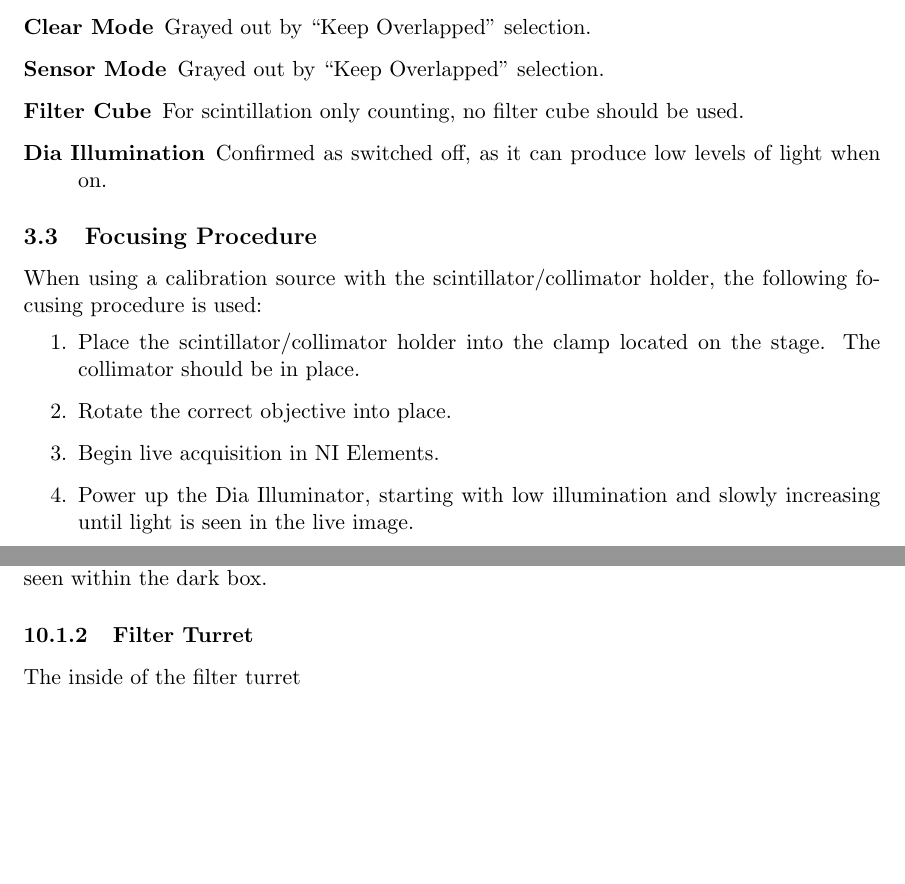
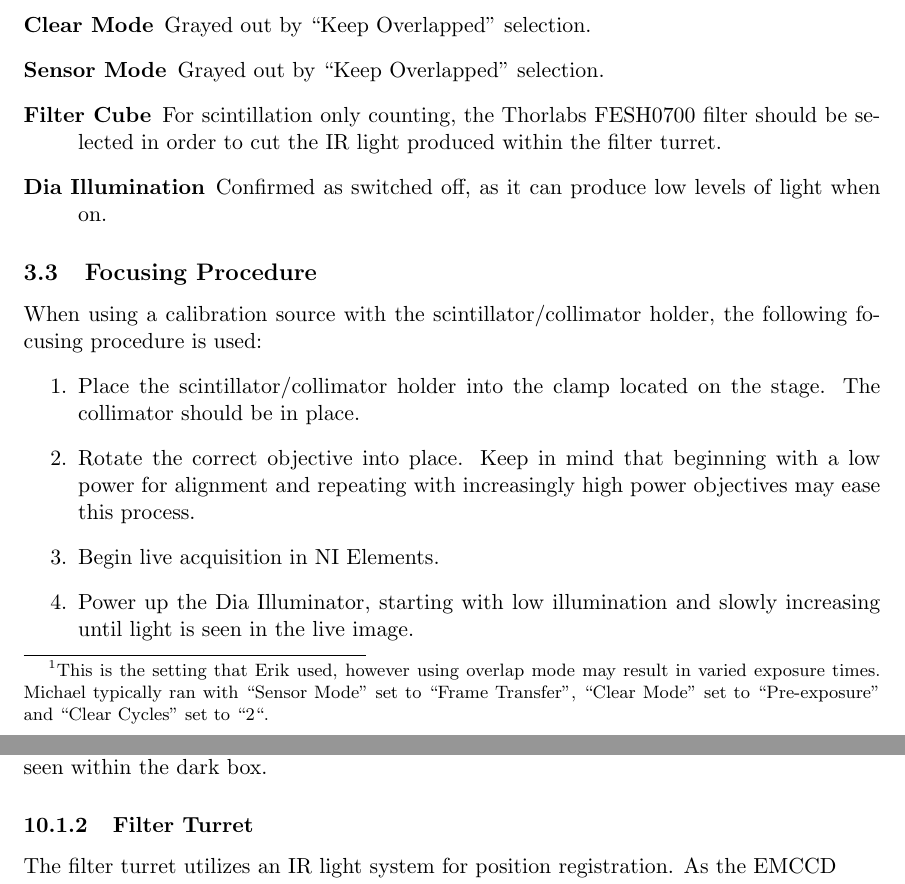
Before and after one commit to ronq/slimersoft, a LaTeX document (long_writeup/slimer_long_writeup.tex): two parts of pages 7 and 18 of 22, joined at a grey line, cut so that both start at the same text, the shorter picture padded with empty space. Compiled offline with pdfLaTeX.

Commit message:
Last commit at LANL

```diff
--- a/long_writeup/slimer_long_writeup.tex
+++ b/long_writeup/slimer_long_writeup.tex
@@ -153,12 +153,12 @@ For consistency, it is essential that the same settings be used for each run. Th
 %\item[Clear Cycles] 2
 \item[Exposure Time] 200ms, seems to produce good results
 \item[Trigger] Internal Trigger
-\item[Keep Overlapped?] Selected
+\item[Keep Overlapped?] Selected \footnote{This is the setting that Erik used, however using overlap mode may result in varied exposure times.  Michael typically ran with ``Sensor Mode'' set to ``Frame Transfer'', ``Clear Mode'' set to ``Pre-exposure'' and ``Clear Cycles'' set to ``2``. }
 \item[Clear Mode] Grayed out by ``Keep Overlapped'' selection.
 \item[Sensor Mode] Grayed out by ``Keep Overlapped" selection.
 %\item[Clear Mode] Pre-exposure
 %\item[Sensor Mode]  Frame Transfer
-\item[Filter Cube] For scintillation only counting, no filter cube should be used.
+\item[Filter Cube] For scintillation only counting, the Thorlabs FESH0700 filter should be selected in order to cut the IR light produced within the filter turret.
 \item[Dia Illumination] Confirmed as switched off, as it can produce low levels of light when on.
 \end{description}
 % I deselected "Keep overlapped", and used "pre-exposure" clear modes.  Selecting "Frame Transfer" and "Pre-exposure" clearing will run the camera in non-overlapped mode.
@@ -171,7 +171,7 @@ For consistency, it is essential that the same settings be used for each run. Th
 When using a calibration source with the scintillator/collimator holder, the following focusing procedure is used:
 \begin{enumerate}
 \item Place the scintillator/collimator holder into the clamp located on the stage. The collimator should be in place.
-\item Rotate the correct objective into place.
+\item Rotate the correct objective into place. Keep in mind that beginning with a low power for alignment and repeating with increasingly high power objectives may ease this process.
 \item Begin live acquisition in NI Elements.
 \item Power up the Dia Illuminator, starting with low illumination and slowly increasing until light is seen in the live image.
 \item Adjust the fine and course focus knobs on the side of the microscope until dark ``dots'' can be seen, and appear to be in sharp focus.
@@ -521,7 +529,7 @@ search was conducted for sources of light and electronic noise, it was determine
 The side of the TI-HUBA which mounts onto the base of the microscope is open: this affords a view of the circuit board which controls its logic (it also includes a USB controller) but also permits any board-mounted LEDs to generate light within the dark box. There are two LEDs that were found on the board: one is a green LED which is illuminated when there is power to the TI-HUBA, the other blinks when power is first supplied to the unit. The former was covered with RED-X Corona Dope, which is opaque and red in color. This greatly reduced the light output of the LEDs, which was further blocked by the application of a small piece of black electrical tape.  After the masking, the lights could no longer be seen within the dark box.
 
 \subsubsection{Filter Turret}
-The inside of the filter turret
+The filter turret utilizes an IR light system for position registration. As the EMCCD
 
 
 
```
Also changed, not shown: long_writeup/slimer_long_writeup.pdf, long_writeup/slimer_long_writeup.tex (8 more changed lines), 4 other files.
